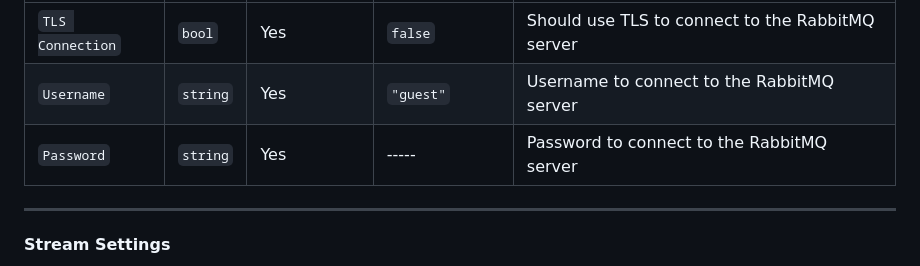
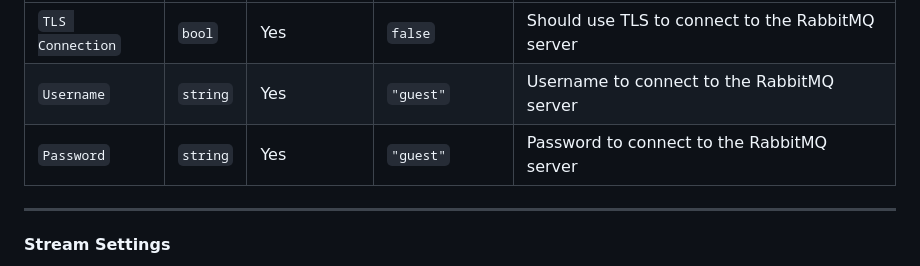
Before and after one commit to maor-mil/maormil-rabbitmq-datasource, a Markdown page: README.md, the part around the change. Drawn GitHub-style.

Commit message:
update README and screenshots to the new ConfigEditor

```diff
--- a/README.md
+++ b/README.md
@@ -66,7 +66,7 @@ Basic authentication section to connect the RabbitMQ.
 |------------------|----------|-------------|---------------|--------------------------------------------------|
 | `TLS Connection` | `bool`   | Yes         | `false`       | Should use TLS to connect to the RabbitMQ server |
 | `Username`       | `string` | Yes         | `"guest"`     | Username to connect to the RabbitMQ server       |
-| `Password`       | `string` | Yes         | -----         | Password to connect to the RabbitMQ server       |
+| `Password`       | `string` | Yes         | `"guest"`     | Password to connect to the RabbitMQ server       |
 ---
 
 #### Stream Settings
```
Also changed, not shown: src/README.md (+1 -1 lines), src/screenshots/new_rabbitmq_datasource/authentication_section.png, src/screenshots/new_rabbitmq_datasource/connection_section.png, src/screenshots/new_rabbitmq_datasource/stream_settings_section.png.
